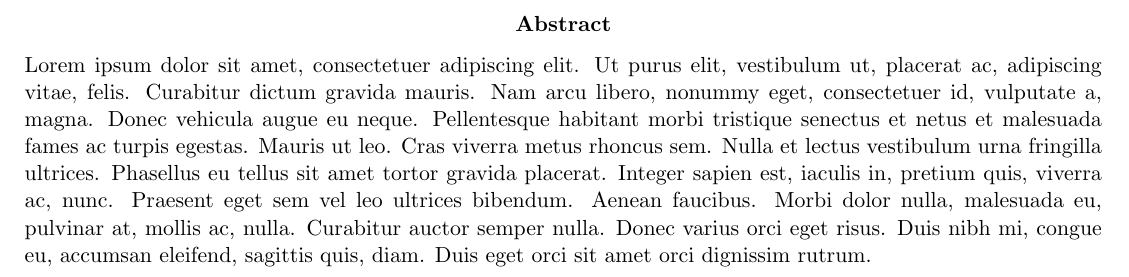
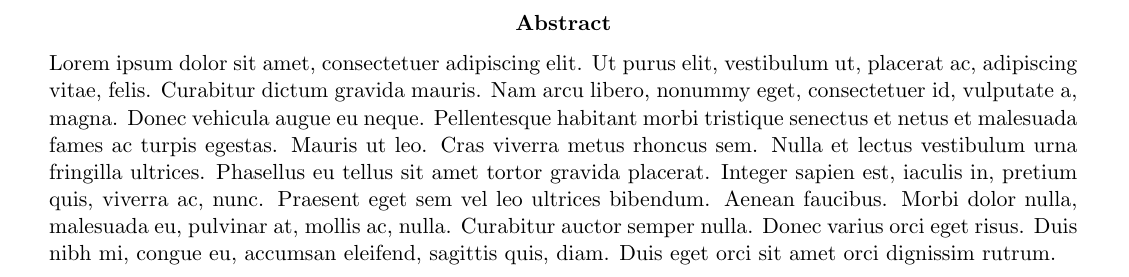
Before and after one commit to AT-UNDERMINER/LATEX_Template, a LaTeX thesis (IEEE Report Template.tex, which reads Base Packages.tex, Code Input Perameters.tex, Format Parameters.tex): part of page 2 of 6, cut so that both start at the same text. Compiled offline with pdfLaTeX.

Commit message:
Fixed page margins to match IEEE A4 report structure

```diff
--- a/Base Packages.tex
+++ b/Base Packages.tex
@@ -1,5 +1,5 @@
 % Essential Packages
-\usepackage{graphicx}   % For including images (resizing, rotating, and placing images in the document)
+\RequirePackage{graphicx}   % For including images (resizing, rotating, and placing images in the document)
 \usepackage{amsmath}    % Advanced mathematical typesetting (supports complex equations and alignment)
 \usepackage{amssymb}    % Additional mathematical symbols (extends symbol collection for math mode)
 \usepackage{amsthm}     % Theorem environments (provides easy formatting for theorems, lemmas, etc.)
@@ -22,6 +22,7 @@
 % References and Citations
 \usepackage{hyperref}   % Hyperlinks (creates clickable references, URLs, and cross-references)
 \usepackage{cite}       % Citation management (ensures proper formatting and sorting of citations)
+\usepackage{cleveref}
 
 % Code and Listings
 \usepackage{listings}   % Code inclusion (formats and highlights source code snippets)
@@ -39,3 +40,12 @@
 \usepackage{lipsum}     % Placeholder text (generates dummy text for testing layout)
 \usepackage{layout}     % Visualize document layout (displays margins and spacing)
 \usepackage{mwe}        % Placeholder images and text (provides sample content for testing)
+
+
+\usepackage{listings}
+\usepackage{xcolor}
+\usepackage[utf8]{inputenc}
+
+% Headers and Footers
+\usepackage{lastpage}
+\usepackage{fancyhdr}
--- a/Code Input Perameters.tex
+++ b/Code Input Perameters.tex
@@ -1,7 +1,3 @@
-\usepackage{listings}
-\usepackage{xcolor}
-\usepackage[utf8]{inputenc}
-
 % Optional: Customize the appearance of the code (Set for a decent MATLAB code style)
 \lstset{
     language=Matlab,           % Set language to MATLAB
@@ -21,3 +17,92 @@
              {Δ}{{$\Delta$}}1      % Replace Δ with LaTeX \Delta
              {°}{{\degree}}1     % Replace ° with LaTeX \degree
 }
+
+% Define G-code as a custom language
+\lstdefinelanguage{GCode}{
+  morekeywords={G0,G1,G2,G3,G4,G21,G28,G90,G91,M0,M1,M2,M3,M4,M5,M6,M30,M82,M83,F,S,T,X,Y,Z,E},
+  sensitive=false,
+  morecomment=[l];,
+  morestring=[b]"
+}
+
+% Define the colors for clarity
+\definecolor{codesysblue}{rgb}{0.0, 0.0, 1}
+\definecolor{codesysgreen}{rgb}{0.0, 0.5, 0.0}
+\definecolor{codesysmagenta}{rgb}{0.8, 0.0, 0.8}
+
+\lstdefinelanguage{CoDeSysV23}{
+    keywords={VAR_GLOBAL,END_VAR,VAR,END_VAR,AT,BOOL,INT,REAL,STRING,TIMER,TON,TOF,CTU,IF,THEN,ELSE,ELSIF,END_IF,FOR,TO,DO,END_FOR,WHILE,END_WHILE,REPEAT,UNTIL,END_REPEAT,CASE,OF,END_CASE,EXIT,RETURN,NOT,AND,OR,XOR,:=,FUNCTION_BLOCK,VAR_INPUT,VAR_OUTPUT},
+    % TRUE/FALSE are now listed as morekeywords, and their style is customized.
+    morekeywords=[2]{TRUE,FALSE},
+    sensitive=false,
+    morecomment=[l]{(*},
+    morecomment=[l]{//},
+    commentstyle=\color{codesysgreen},
+    keywordstyle=\color{codesysblue},
+    % Define style for second set of keywords (TRUE/FALSE)
+    keywordstyle={[2]\color{codesysmagenta}},
+    stringstyle=\color{red},
+    identifierstyle=\color{black},
+    % Now we use the style defined above, and focus literate only on addresses.
+    literate=
+    % NEW: Highlight T# constant prefix in pink ---
+             {T\#}{{{\color{codesysmagenta} T\#}}}2 % T# has 2 characters
+    % --- Pink Elements (Addressess + Space) ---
+             {\%IX2.0\ }{{{\color{codesysmagenta} \%IX2.0}}}6
+             {\%IX2.1\ }{{{\color{codesysmagenta} \%IX2.1}}}6
+             {\%IX2.2\ }{{{\color{codesysmagenta} \%IX2.2}}}6
+             {\%IX2.3\ }{{{\color{codesysmagenta} \%IX2.3}}}6
+             {\%IX2.4\ }{{{\color{codesysmagenta} \%IX2.4}}}6
+             {\%IX2.5\ }{{{\color{codesysmagenta} \%IX2.5}}}6
+             {\%IX2.6\ }{{{\color{codesysmagenta} \%IX2.6}}}6
+             {\%IX2.7\ }{{{\color{codesysmagenta} \%IX2.7}}}6
+             {\%IX4.0\ }{{{\color{codesysmagenta} \%IX4.0}}}6
+             {\%IX4.1\ }{{{\color{codesysmagenta} \%IX4.1}}}6
+             {\%IX4.2\ }{{{\color{codesysmagenta} \%IX4.2}}}6
+             {\%IX4.3\ }{{{\color{codesysmagenta} \%IX4.3}}}6
+             {\%IX4.4\ }{{{\color{codesysmagenta} \%IX4.4}}}6
+             {\%IX4.5\ }{{{\color{codesysmagenta} \%IX4.5}}}6
+             {\%IX4.6\ }{{{\color{codesysmagenta} \%IX4.6}}}6
+             {\%IX4.7\ }{{{\color{codesysmagenta} \%IX4.7}}}6
+             {\%QX0.0\ }{{{\color{codesysmagenta} \%QX0.0}}}6
+             {\%QX0.1\ }{{{\color{codesysmagenta} \%QX0.1}}}6
+             {\%QX0.2\ }{{{\color{codesysmagenta} \%QX0.2}}}6
+             {\%QX0.3\ }{{{\color{codesysmagenta} \%QX0.3}}}6
+             {\%QX0.4\ }{{{\color{codesysmagenta} \%QX0.4}}}6
+             {\%QX0.5\ }{{{\color{codesysmagenta} \%QX0.5}}}6
+             {\%QX0.6\ }{{{\color{codesysmagenta} \%QX0.6}}}6
+             {\%QX2.0\ }{{{\color{codesysmagenta} \%QX2.0}}}6
+             {\%QX2.1\ }{{{\color{codesysmagenta} \%QX2.1}}}6
+             {\%QX2.2\ }{{{\color{codesysmagenta} \%QX2.2}}}6
+             {\%QX2.3\ }{{{\color{codesysmagenta} \%QX2.3}}}6
+             {\%QX2.4\ }{{{\color{codesysmagenta} \%QX2.4}}}6
+             {\%QX2.5\ }{{{\color{codesysmagenta} \%QX2.5}}}6
+             {\%QX2.6\ }{{{\color{codesysmagenta} \%QX2.6}}}6
+             {\%QX2.7\ }{{{\color{codesysmagenta} \%QX2.7}}}6
+             {T\#250ms}{{{\color{codesysmagenta} T\#250ms}}}7
+             {T\#300ms}{{{\color{codesysmagenta} T\#300ms}}}7
+             {T\#440ms}{{{\color{codesysmagenta} T\#440ms}}}7
+             {T\#200ms}{{{\color{codesysmagenta} T\#200ms}}}7
+             {T\#10ms}{{{\color{codesysmagenta} T\#10ms}}}7
+             {T\#100ms}{{{\color{codesysmagenta} T\#100ms}}}7,
+}
+\makeatother % End of internal LaTeX command usage
+
+% Define the style based on the new language
+\lstdefinestyle{codesys}{
+    language=CoDeSysV23, % Use the newly defined language
+    basicstyle=\footnotesize\ttfamily,
+    numbers=left,
+    numberstyle=\tiny,
+    stepnumber=1,
+    numbersep=8pt,
+    showspaces=false,
+    showtabs=false,
+    breaklines=true,
+    frame=single,
+    frameshape={l}{}{}{},
+    framerule=0.4pt,
+    tabsize=4,
+    % No need to redefine styles here, as they are set in the language definition
+}
--- a/Format Parameters.tex
+++ b/Format Parameters.tex
@@ -1,6 +1,11 @@
-% Headers and Footers
-\usepackage{lastpage}
-\usepackage{fancyhdr}
+\usepackage[a4paper,
+            left=14.32mm,
+            right=14.32mm,
+            top=19mm,
+            bottom=30mm,
+            headsep=6mm,
+            columnsep=6mm]{geometry}
+
 \makeatletter
 \renewcommand{\@seccntformat}[1]{}
 \makeatother
@@ -13,11 +18,3 @@
 \fancyfootoffset[R]{0pt}
 \fancyfoot[R]{Page \thepage\ of \pageref{LastPage}}
 \renewcommand{\headrulewidth}{0pt}
-
-\usepackage[a4paper,
-            left=10mm,
-            right=10mm,
-            top=16mm,
-            bottom=20mm,
-            headsep=6mm,
-            columnsep=6mm]{geometry}
```
